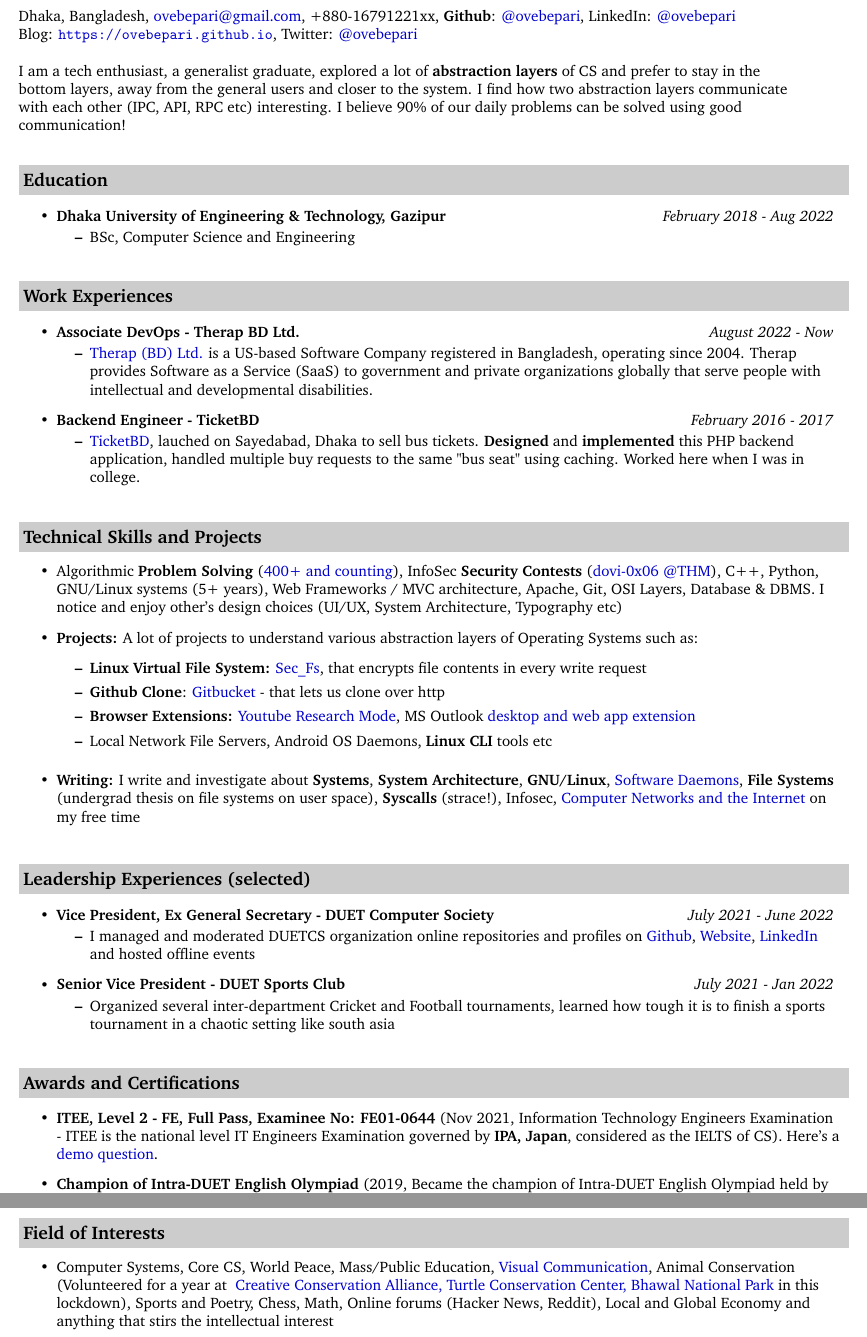
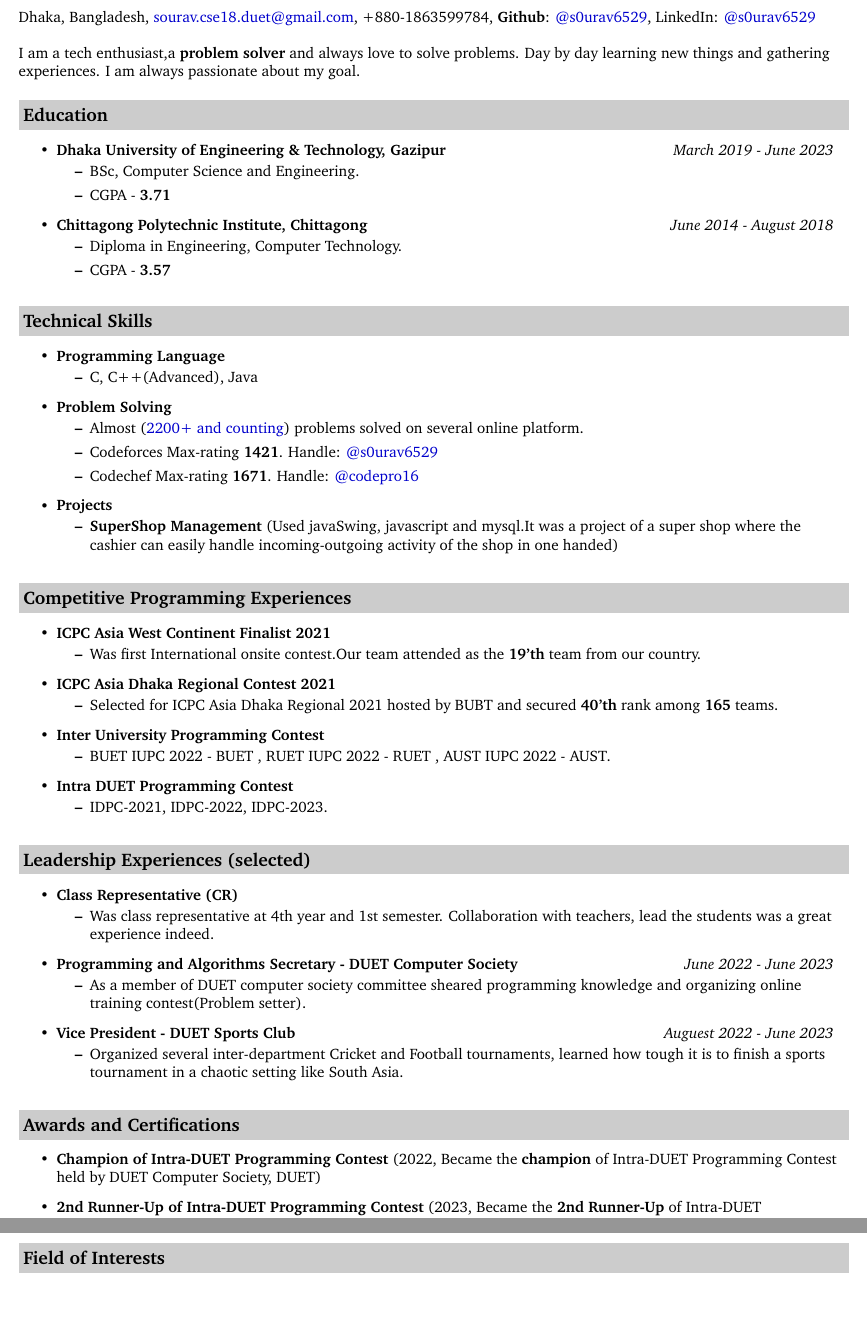
Before and after one commit to s0urav6529/Resume, a LaTeX CV (resume.tex): two parts of pages 1 and 2 of 2, joined at a grey line, cut so that both start at the same text, the shorter picture padded with empty space. Compiled offline with pdfLaTeX.

Commit message:
Create resume.tex

```diff
--- a/resume.tex
+++ b/resume.tex
@@ -69,85 +69,111 @@
 		\\
-		Dhaka, Bangladesh, \href{mailto:ovebepari@gmail.com}{ovebepari@gmail.com}, +880-16791221xx, \textbf{Github}: \href{https://github.com/ovebepari}{@ovebepari}, LinkedIn: \href{https://linkedin.com/in/ovebepari}{@ovebepari} \\
-		 Blog: \url{https://ovebepari.github.io}, Twitter: \href{https://twitter.com/ovebepari}{@ovebepari}
+		Dhaka, Bangladesh, \href{mailto:sourav.cse18.duet@gmail.com}{sourav.cse18.duet@gmail.com}, +880-1863599784, \textbf{Github}: \href{https://github.com/s0urav6529}{@s0urav6529}, LinkedIn: \href{https://www.linkedin.com/in/s0urav6529/}{@s0urav6529}
 		\\
 		\\
-		I am a tech enthusiast, a generalist graduate, explored a lot of \textbf{abstraction layers} of CS and prefer to stay in the\\bottom layers, away from the general users and closer to the system. I find how two abstraction layers communicate\\with each other (IPC, API, RPC etc) interesting. I believe 90\% of our daily problems can be solved using good\\ communication!
+		I am a tech enthusiast,a \textbf{problem solver} and always love to solve problems.         Day by day learning new things and gathering \\ experiences. I am always
+            passionate about my goal.
 	\end{tabular*}
 
-	\vspace{0.25in}
+	\vspace{0.15in}
 
 	\resheading{Education}
 	\begin{itemize}
 
-		\item \ressubheading{Dhaka University of Engineering \& Technology, Gazipur}{}{}{February 2018 - Aug 2022}
+		\item \ressubheading{Dhaka University of Engineering \& Technology, Gazipur}{}{}{March 2019 - June 2023}
 		\begin{itemize}
-			\item BSc, Computer Science and Engineering
+			\item BSc, Computer Science and Engineering.
+                \item CGPA - \textbf{3.71}
+		\end{itemize}
+
+            \item \ressubheading{Chittagong Polytechnic Institute, Chittagong}{}{}{June 2014 - August 2018}
+		\begin{itemize}
+			\item Diploma in Engineering, Computer Technology.
+                \item CGPA - \textbf{3.57}
 		\end{itemize}
 
 	\end{itemize}
 
-	\vspace{0.20in}
+	\vspace{0.15in}
 
-	\resheading{Work Experiences}
-	\begin{itemize}
+	\resheading{Technical Skills}
+        \begin{itemize}
 
-		\item \ressubheading{Associate DevOps - Therap BD Ltd.}{}{}{August 2022 - Now}
+            \item \ressubheading{Programming Language}{}{}{}
 		\begin{itemize}
-			\item \href{https://therapbd.com/}{Therap (BD) Ltd.} is a US-based Software Company registered in Bangladesh, operating since 2004. Therap provides Software as a Service (SaaS) to government and private organizations globally that serve people with intellectual and developmental disabilities.
+			\item C, C++(Advanced), Java
 		\end{itemize}
 
-		\item \ressubheading{Backend Engineer - TicketBD}{}{}{February 2016 - 2017}
+            \item \ressubheading{Problem Solving}{}{}{}
 		\begin{itemize}
-			\item \href{https://www.facebook.com/ticketbd.online}{TicketBD}, lauched on Sayedabad, Dhaka to sell bus tickets. \textbf{Designed} and \textbf{implemented} this PHP backend application, handled multiple buy requests to the same "bus seat" using caching. Worked here when I was in college.
+                \item Almost (\href{https://www.stopstalk.com/user/profile/ovebepari}{ 2200+ and  counting}) problems solved on several online platform.
+			\item Codeforces Max-rating \textbf{1421}. Handle:           \href{https://codeforces.com/profile/s0urav6529}{@s0urav6529}
+                \item Codechef Max-rating \textbf{1671}. Handle: \href{https://www.codechef.com/users/codepro16}{@codepro16}
+		\end{itemize}
+
+            \item \ressubheading{Projects}{}{}{}
+		\begin{itemize}
+                \item \textbf{SuperShop Management} (Used javaSwing, javascript and mysql.It was a project of a super shop where the cashier can easily handle incoming-outgoing activity of the shop in one handed)
 		\end{itemize}
 	\end{itemize}
 
-	\vspace{0.20in}
+	\vspace{0.15in}
 
-	\resheading{Technical Skills and Projects}
+        \resheading{Competitive Programming Experiences}
 	\begin{itemize}
-		\item Algorithmic \textbf{Problem Solving} (\href{https://www.stopstalk.com/user/profile/ovebepari}{400+ and counting}), InfoSec \textbf{Security Contests} (\href{https://tryhackme.com/p/dovi}{dovi-0x06 @THM}), C++, Python, GNU/Linux systems (5+ years), Web Frameworks / MVC architecture, Apache, Git, OSI Layers, Database \& DBMS. I notice and enjoy other's design choices (UI/UX, System Architecture, Typography etc)
-    	 \item \textbf{Projects:} A lot of projects to understand various abstraction layers of Operating Systems such as:
-    	    \begin{itemize}
-    	        \item \textbf{Linux Virtual File System:}         \href{https://github.com/ovebepari/sec\_fs}{Sec\_Fs}, that encrypts file contents in every write request
-    	        \item \textbf{Github Clone}: \href{https://github.com/ovebepari/Github_Clone}{Gitbucket} - that lets us clone over http
-    	        \item \textbf{Browser Extensions:} \href{https://github.com/ovebepari/Youtube-Research-Mode}{Youtube Research Mode}, MS Outlook \href{https://github.com/ovebepari/PhishMe}{desktop and web app extension}
-    	        \item Local Network File Servers, Android OS Daemons, \textbf{Linux CLI} tools etc
-    	    \end{itemize}
 
-    	\vspace{0.03in}
-
-		\item \textbf{Writing:} I write and investigate about \textbf{Systems}, \textbf{System Architecture}, \textbf{GNU/Linux}, \href{https://ovebepari.github.io/linux\%7Csystems/docker-socket-tale/}{Software Daemons}, \textbf{File Systems} (undergrad thesis on file systems on user space), \textbf{Syscalls} (strace!), Infosec, \href{https://ovebepari.github.io/Computer-Networking-Series/}{Computer Networks and the Internet} on my free time
-
-		\vspace{0.03in}
-
-
-	\end{itemize}
-
-	\vspace{0.20in}
-
-	\resheading{Leadership Experiences (selected)}
-	\begin{itemize}
-		\item \ressubheading{Vice President, Ex General Secretary - DUET Computer Society}{}{}{July 2021 - June 2022}
-		\begin{itemize}
-		    \item I managed and moderated DUETCS organization online repositories and profiles on \href{https://github.com/duetcs}{Github}, \href{https://duetcs.github.io}{Website}, \href{https://www.linkedin.com/company/duet-computer-society}{LinkedIn} and hosted offline events
+            \item \ressubheading{ICPC Asia West Continent Finalist 2021}{}{}{}
+            \begin{itemize}
+		    \item Was first International onsite contest.Our team attended as the \textbf{19'th} team from our country.
+		\end{itemize}
+             \item \ressubheading{ICPC Asia Dhaka Regional Contest 2021}{}{}{}
+             \begin{itemize}
+		    \item  Selected for ICPC Asia Dhaka Regional 2021 hosted by BUBT and secured \textbf{40'th} rank among \textbf{165} teams.
+		\end{itemize}
+            \item \ressubheading{Inter University Programming Contest}{}{}{}
+             \begin{itemize}
+		    \item BUET IUPC 2022 - BUET ,  RUET IUPC 2022 - RUET , AUST IUPC 2022 - AUST.
 		\end{itemize}
 
-		\item \ressubheading{Senior Vice President - DUET Sports Club}{}{}{July 2021 - Jan 2022}
-		\begin{itemize}
-		    \item Organized several inter-department Cricket and Football tournaments, learned how tough it is to finish a sports tournament in a chaotic setting like south asia
+            \item \ressubheading{Intra DUET Programming Contest}{}{}{}
+             \begin{itemize}
+		    \item IDPC-2021, IDPC-2022, IDPC-2023.
 		\end{itemize}
 
 	\end{itemize}
 
-	\vspace{0.20in}
+        \vspace{0.15in}
+
+	\resheading{Leadership Experiences (selected)}
+	\begin{itemize}
+
+            \item \ressubheading{Class Representative (CR)}{}{}{}
+		\begin{itemize}
+		    \item Was class representative at 4th year and 1st semester. Collaboration with            teachers, lead the students was a great experience indeed.
+		\end{itemize}
+
+		\item \ressubheading{Programming and Algorithms Secretary - DUET Computer Society}{}{}{June 2022 - June 2023}
+		\begin{itemize}
+		    \item As a member of DUET computer society committee sheared programming knowledge
+                and organizing online training contest(Problem setter).
+		\end{itemize}
+
+		\item \ressubheading{Vice President - DUET Sports Club}{}{}{Auguest 2022 - June 2023}
+		\begin{itemize}
+		    \item Organized several inter-department Cricket and Football tournaments, learned how tough it is to finish a sports tournament in a chaotic setting like South Asia.
+		\end{itemize}
+
+	\end{itemize}
+
+	\vspace{0.15in}
 
 	\resheading{Awards and Certifications}
 	\begin{itemize}
 
-		\item \textbf{ITEE, Level 2 - FE, Full Pass, Examinee No: FE01-0644} (Nov 2021,  Information Technology Engineers Examination - ITEE is the national level IT Engineers Examination governed by \textbf{IPA, Japan}, considered as the IELTS of CS). Here's a \href{https://drive.google.com/file/d/1CcmWz6TqS86uMLqOgPsLc3_Xd5EdaMMO/view?usp=sharing}{demo question}.
+		\item \textbf{Champion of Intra-DUET Programming Contest} (2022, Became the \textbf{champion} of Intra-DUET Programming Contest held by DUET Computer Society, DUET)
 
-		\item \textbf{Champion of Intra-DUET English Olympiad} (2019, Became the champion of Intra-DUET English Olympiad held by English Language Club, DUET)
+		\item \textbf{2nd Runner-Up of Intra-DUET Programming Contest} (2023, Became the \textbf{2nd Runner-Up} of Intra-DUET Programming Contest held by DUET Computer Society, DUET)
+
+        \item \textbf{Sports} (Inter-Department Football Tournament 2022, \textbf{Champion}, Inter-Hall Volleyball Tournament 2022, \textbf{Runner-Up}, Intra-Hall Badminton Tournament 2023, \textbf{Runner Up}, Intra-CSE Cricket Tournament 2022, \textbf{Champion})
 
 	\end{itemize}
 
@@ -155,7 +181,7 @@
 
 	\resheading{Field of Interests}
 		\begin{itemize}
-			\item Computer Systems, Core CS,  World Peace, Mass/Public Education, \href{https://www.instagram.com/obepari/}{Visual Communication}, Animal Conservation (Volunteered for a year at \url{} \href{https://www.instagram.com/creativeconservationalliance/}{Creative Conservation Alliance, Turtle Conservation Center, Bhawal National Park} in this lockdown), Sports and Poetry, Chess, Math, Online forums (Hacker News, Reddit), Local and Global Economy and anything that stirs the intellectual interest
+			\item Software development, Data Structure, problem solving,  mathematics, Machine Learning , AI, Educational psychology, Sports and poetry writing.
 		\end{itemize}
 
 
```
Also changed, not shown: resume.tex (4 more changed lines).
